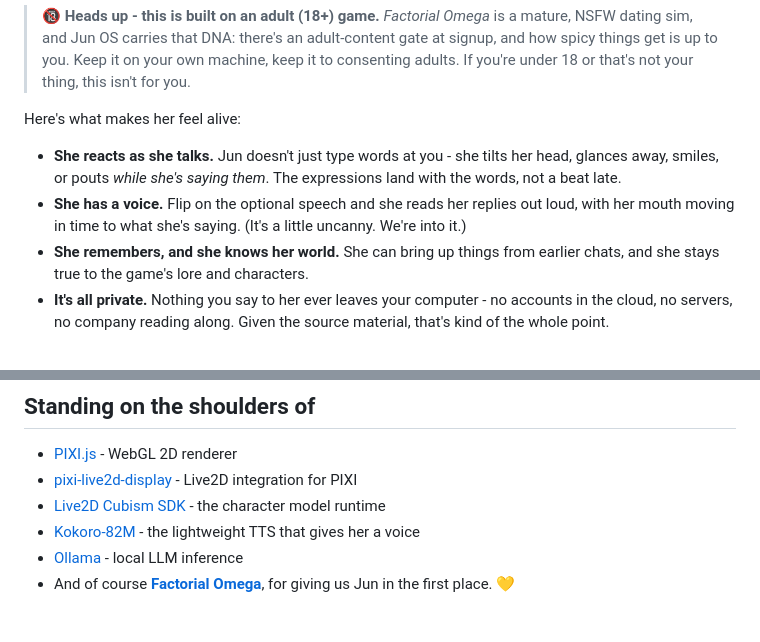
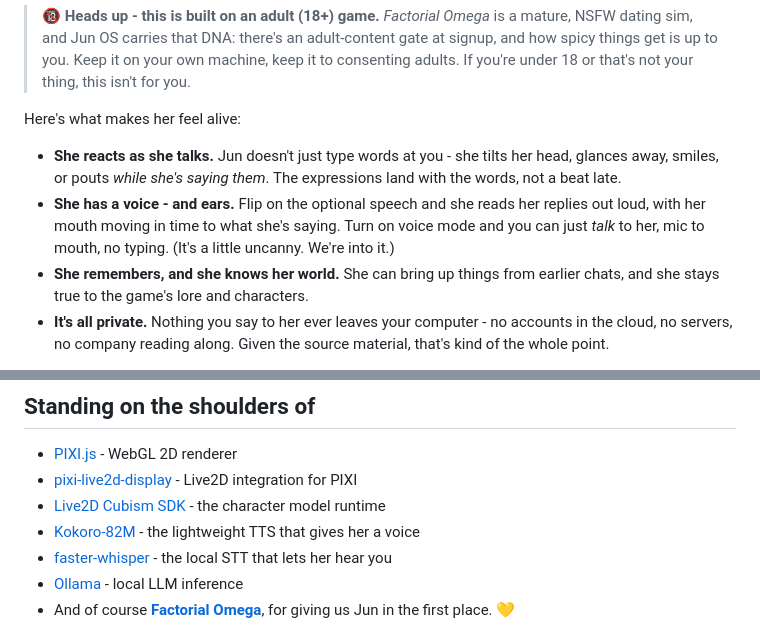
Before and after one commit to efficiencyx/JunOS, a Markdown page: README.md, 2 parts joined by grey strips. GitHub-like rendering.

```diff
--- a/README.md
+++ b/README.md
@@ -32,7 +32,7 @@ Jun OS is a fan-made tribute to **Jun**, the robot girlfriend from the game *!Ω
 Here's what makes her feel alive:
 
 - **She reacts as she talks.** Jun doesn't just type words at you - she tilts her head, glances away, smiles, or pouts *while she's saying them*. The expressions land with the words, not a beat late.
-- **She has a voice.** Flip on the optional speech and she reads her replies out loud, with her mouth moving in time to what she's saying. (It's a little uncanny. We're into it.)
+- **She has a voice - and ears.** Flip on the optional speech and she reads her replies out loud, with her mouth moving in time to what she's saying. Turn on voice mode and you can just *talk* to her, mic to mouth, no typing. (It's a little uncanny. We're into it.)
 - **She remembers, and she knows her world.** She can bring up things from earlier chats, and she stays true to the game's lore and characters.
 - **It's all private.** Nothing you say to her ever leaves your computer - no accounts in the cloud, no servers, no company reading along. Given the source material, that's kind of the whole point.
 
@@ -328,6 +332,7 @@ Watch `docker compose logs ollama`. The entrypoint pre-warms the first non-embed
 - [pixi-live2d-display](https://github.com/guansss/pixi-live2d-display) - Live2D integration for PIXI
 - [Live2D Cubism SDK](https://www.live2d.com/en/sdk/about/) - the character model runtime
 - [Kokoro-82M](https://huggingface.co/hexgrad/Kokoro-82M) - the lightweight TTS that gives her a voice
+- [faster-whisper](https://github.com/SYSTRAN/faster-whisper) - the local STT that lets her hear you
 - [Ollama](https://ollama.com/) - local LLM inference
 - And of course [**Factorial Omega**](), for giving us Jun in the first place. 💛
 
```
Also changed, not shown: other parts of README.md (+9 -5 lines).
